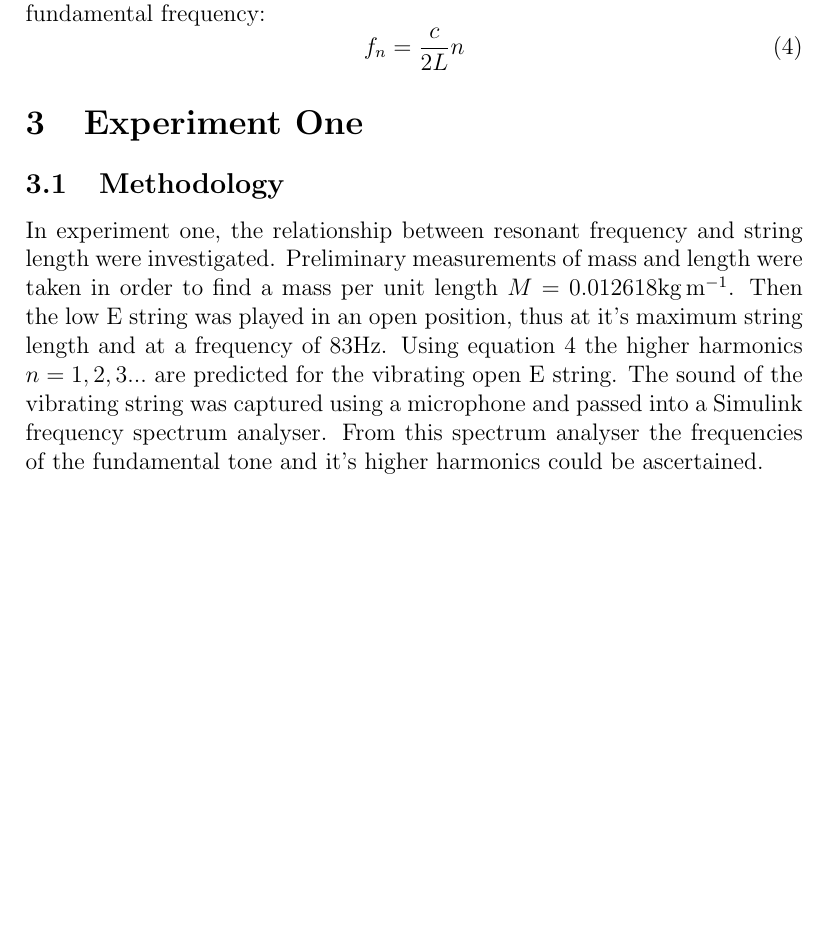
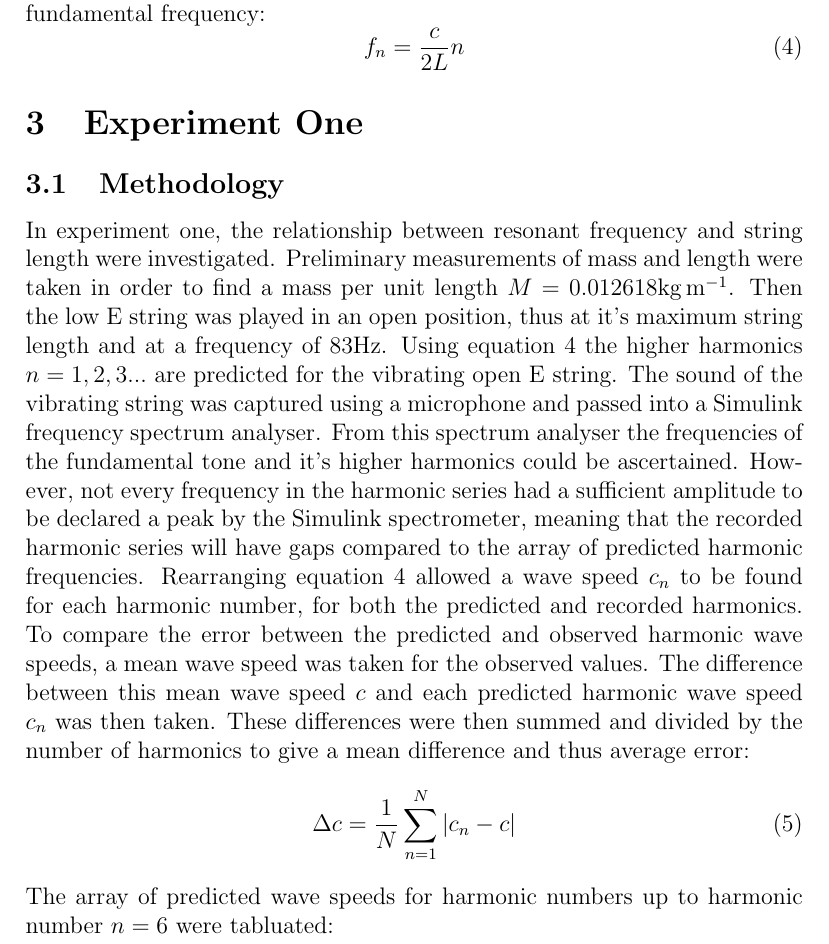
Before and after one commit to AalexxJjamess/OlgasLab, a LaTeX document (Part_1/OlgasLab_1.tex): part of page 2 of 2, cut so that both start at the same text, the shorter picture padded with empty space. Compiled offline with pdfLaTeX.

Commit message:
Added a little more.

```diff
--- a/Part_1/OlgasLab_1.tex
+++ b/Part_1/OlgasLab_1.tex
@@ -44,6 +44,17 @@
             Using equation \ref{harm} the higher harmonics $n = 1, 2 ,3 ...$ are predicted for the vibrating open E string.
             The sound of the vibrating string was captured using a microphone and passed into a Simulink frequency spectrum analyser.
             From this spectrum analyser the frequencies of the fundamental tone and it's higher harmonics could be ascertained.
+            However, not every frequency in the harmonic series had a sufficient amplitude to be declared a peak by the Simulink spectrometer, meaning that the recorded harmonic series will have gaps compared to the array of predicted harmonic frequencies.
+            Rearranging equation \ref{harm} allowed a wave speed $c_n$ to be found for each harmonic number, for both the predicted and recorded harmonics.
+            To compare the error between the predicted and observed harmonic wave speeds, a mean wave speed was taken for the observed values.
+            The difference between this mean wave speed $c$ and each predicted harmonic wave speed $c_n$ was then taken.
+            These differences were then summed and divided by the number of harmonics to give a mean difference and thus average error:
+            \begin{equation}
+                \Delta c = \frac{1}{N}\sum_{n=1}^{N} | c_n - c |
+            \end{equation}
+            The array of predicted wave speeds for harmonic numbers up to harmonic number $n=6$ were tabluated:
+
+
 
 
 
```
Also changed, not shown: Part_1/OlgasLab_1.pdf.
